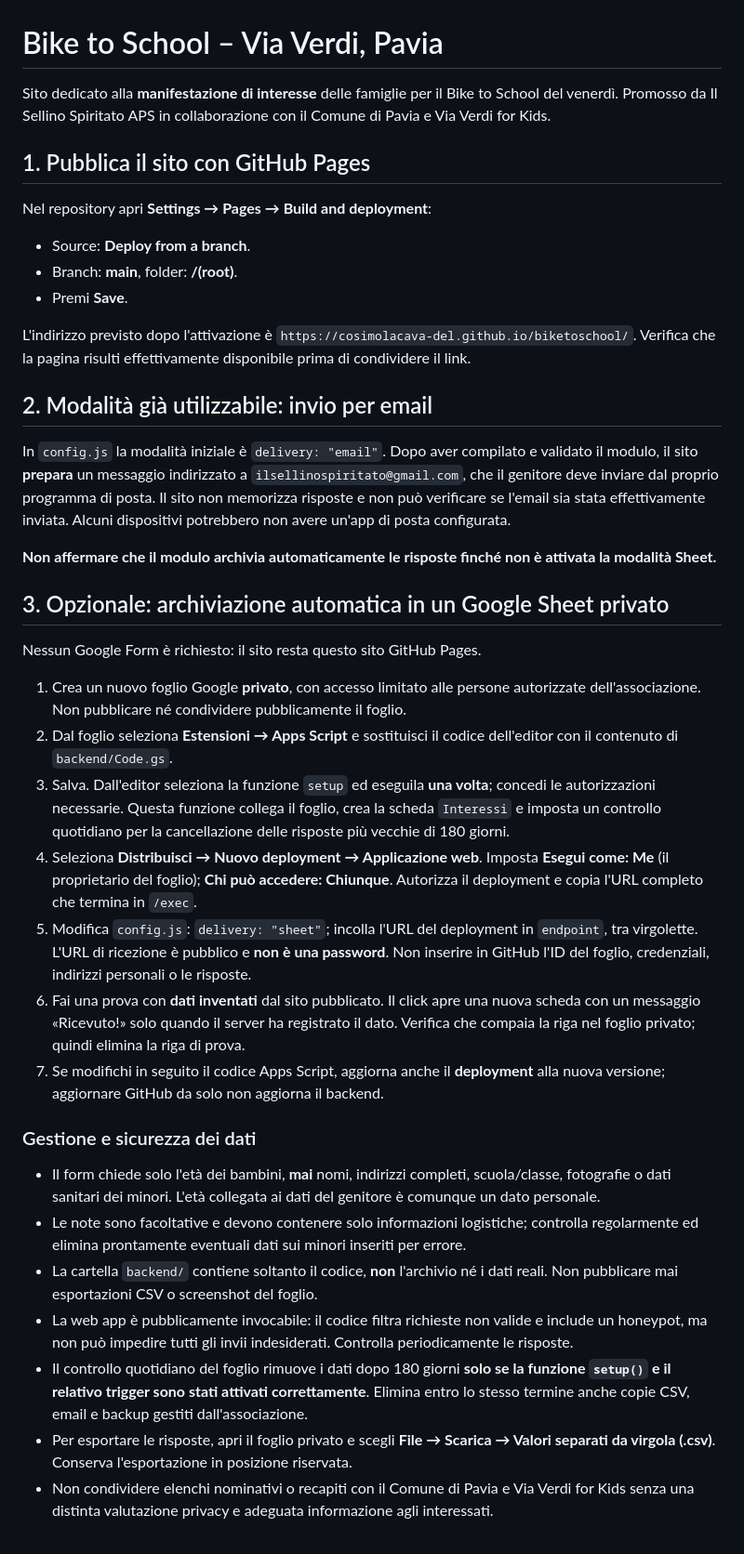
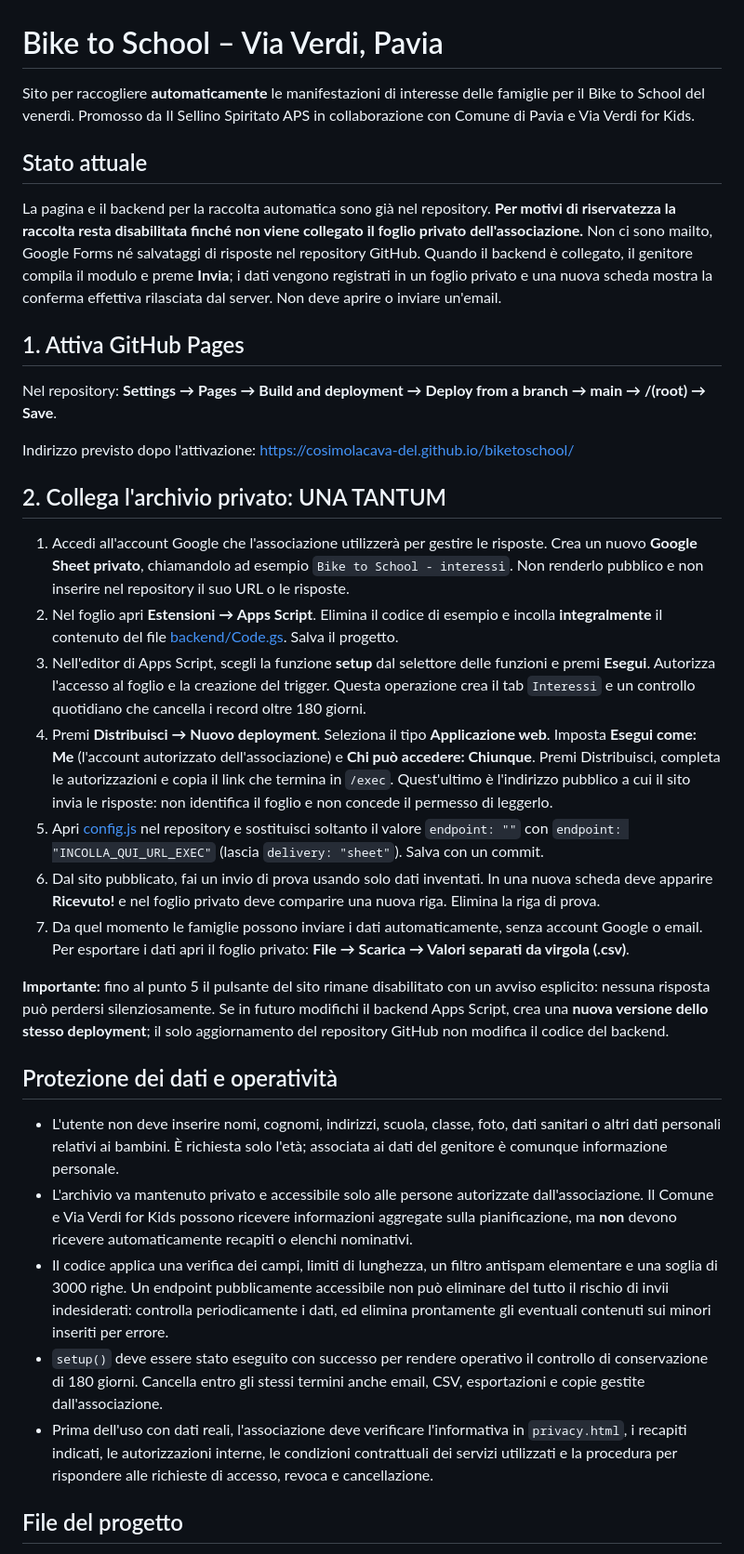
Before and after one commit to cosimolacava-del/biketoschool, a Markdown page: README.md, the part around one of its changes. Shown at 93% size. Rendered like a GitHub page.

Commit message:
Document automatic-only collection and required private backend authorization

```diff
--- a/README.md
+++ b/README.md
@@ -1,41 +1,36 @@
 # Bike to School – Via Verdi, Pavia
 
-Sito dedicato alla **manifestazione di interesse** delle famiglie per il Bike to School del venerdì. Promosso da Il Sellino Spiritato APS in collaborazione con il Comune di Pavia e Via Verdi for Kids.
+Sito per raccogliere **automaticamente** le manifestazioni di interesse delle famiglie per il Bike to School del venerdì. Promosso da Il Sellino Spiritato APS in collaborazione con Comune di Pavia e Via Verdi for Kids.
 
-## 1. Pubblica il sito con GitHub Pages
+## Stato attuale
 
-Nel repository apri **Settings → Pages → Build and deployment**:
-- Source: **Deploy from a branch**.
-- Branch: **main**, folder: **/(root)**.
-- Premi **Save**.
+La pagina e il backend per la raccolta automatica sono già nel repository. **Per motivi di riservatezza la raccolta resta disabilitata finché non viene collegato il foglio privato dell'associazione.** Non ci sono mailto, Google Forms né salvataggi di risposte nel repository GitHub. Quando il backend è collegato, il genitore compila il modulo e preme **Invia**; i dati vengono registrati in un foglio privato e una nuova scheda mostra la conferma effettiva rilasciata dal server. Non deve aprire o inviare un'email.
 
-L'indirizzo previsto dopo l'attivazione è `https://cosimolacava-del.github.io/biketoschool/`. Verifica che la pagina risulti effettivamente disponibile prima di condividere il link.
+## 1. Attiva GitHub Pages
 
-## 2. Modalità già utilizzabile: invio per email
+Nel repository: **Settings → Pages → Build and deployment → Deploy from a branch → main → /(root) → Save**.
 
-In `config.js` la modalità iniziale è `delivery: "email"`. Dopo aver compilato e validato il modulo, il sito **prepara** un messaggio indirizzato a `ilsellinospiritato@gmail.com`, che il genitore deve inviare dal proprio programma di posta. Il sito non memorizza risposte e non può verificare se l'email sia stata effettivamente inviata. Alcuni dispositivi potrebbero non avere un'app di posta configurata.
+Indirizzo previsto dopo l'attivazione: https://cosimolacava-del.github.io/biketoschool/
 
-**Non affermare che il modulo archivia automaticamente le risposte finché non è attivata la modalità Sheet.**
+## 2. Collega l'archivio privato: UNA TANTUM
 
-## 3. Opzionale: archiviazione automatica in un Google Sheet privato
+1. Accedi all'account Google che l'associazione utilizzerà per gestire le risposte. Crea un nuovo **Google Sheet privato**, chiamandolo ad esempio `Bike to School - interessi`. Non renderlo pubblico e non inserire nel repository il suo URL o le risposte.
+2. Nel foglio apri **Estensioni → Apps Script**. Elimina il codice di esempio e incolla **integralmente** il contenuto del file [backend/Code.gs](backend/Code.gs). Salva il progetto.
+3. Nell'editor di Apps Script, scegli la funzione **setup** dal selettore delle funzioni e premi **Esegui**. Autorizza l'accesso al foglio e la creazione del trigger. Questa operazione crea il tab `Interessi` e un controllo quotidiano che cancella i record oltre 180 giorni.
+4. Premi **Distribuisci → Nuovo deployment**. Seleziona il tipo **Applicazione web**. Imposta **Esegui come: Me** (l'account autorizzato dell'associazione) e **Chi può accedere: Chiunque**. Premi Distribuisci, completa le autorizzazioni e copia il link che termina in `/exec`. Quest'ultimo è l'indirizzo pubblico a cui il sito invia le risposte: non identifica il foglio e non concede il permesso di leggerlo.
+5. Apri [config.js](config.js) nel repository e sostituisci soltanto il valore `endpoint: ""` con `endpoint: "INCOLLA_QUI_URL_EXEC"` (lascia `delivery: "sheet"`). Salva con un commit.
+6. Dal sito pubblicato, fai un invio di prova usando solo dati inventati. In una nuova scheda deve apparire **Ricevuto!** e nel foglio privato deve comparire una nuova riga. Elimina la riga di prova.
+7. Da quel momento le famiglie possono inviare i dati automaticamente, senza account Google o email. Per esportare i dati apri il foglio privato: **File → Scarica → Valori separati da virgola (.csv)**.
 
-Nessun Google Form è richiesto: il sito resta questo sito GitHub Pages.
+**Importante:** fino al punto 5 il pulsante del sito rimane disabilitato con un avviso esplicito: nessuna risposta può perdersi silenziosamente. Se in futuro modifichi il backend Apps Script, crea una **nuova versione dello stesso deployment**; il solo aggiornamento del repository GitHub non modifica il codice del backend.
 
-1. Crea un nuovo foglio Google **privato**, con accesso limitato alle persone autorizzate dell'associazione. Non pubblicare né condividere pubblicamente il foglio.
-2. Dal foglio seleziona **Estensioni → Apps Script** e sostituisci il codice dell'editor con il contenuto di `backend/Code.gs`.
-3. Salva. Dall'editor seleziona la funzione `setup` ed eseguila **una volta**; concedi le autorizzazioni necessarie. Questa funzione collega il foglio, crea la scheda `Interessi` e imposta un controllo quotidiano per la cancellazione delle risposte più vecchie di 180 giorni.
-4. Seleziona **Distribuisci → Nuovo deployment → Applicazione web**. Imposta **Esegui come: Me** (il proprietario del foglio); **Chi può accedere: Chiunque**. Autorizza il deployment e copia l'URL completo che termina in `/exec`.
-5. Modifica `config.js`: `delivery: "sheet"`; incolla l'URL del deployment in `endpoint`, tra virgolette. L'URL di ricezione è pubblico e **non è una password**. Non inserire in GitHub l'ID del foglio, credenziali, indirizzi personali o le risposte.
-6. Fai una prova con **dati inventati** dal sito pubblicato. Il click apre una nuova scheda con un messaggio «Ricevuto!» solo quando il server ha registrato il dato. Verifica che compaia la riga nel foglio privato; quindi elimina la riga di prova.
-7. Se modifichi in seguito il codice Apps Script, aggiorna anche il **deployment** alla nuova versione; aggiornare GitHub da solo non aggiorna il backend.
+## Protezione dei dati e operatività
 
-### Gestione e sicurezza dei dati
+- L'utente non deve inserire nomi, cognomi, indirizzi, scuola, classe, foto, dati sanitari o altri dati personali relativi ai bambini. È richiesta solo l'età; associata ai dati del genitore è comunque informazione personale.
+- L'archivio va mantenuto privato e accessibile solo alle persone autorizzate dall'associazione. Il Comune e Via Verdi for Kids possono ricevere informazioni aggregate sulla pianificazione, ma **non** devono ricevere automaticamente recapiti o elenchi nominativi.
+- Il codice applica una verifica dei campi, limiti di lunghezza, un filtro antispam elementare e una soglia di 3000 righe. Un endpoint pubblicamente accessibile non può eliminare del tutto il rischio di invii indesiderati: controlla periodicamente i dati, ed elimina prontamente gli eventuali contenuti sui minori inseriti per errore.
+- `setup()` deve essere stato eseguito con successo per rendere operativo il controllo di conservazione di 180 giorni. Cancella entro gli stessi termini anche email, CSV, esportazioni e copie gestite dall'associazione.
+- Prima dell'uso con dati reali, l'associazione deve verificare l'informativa in `privacy.html`, i recapiti indicati, le autorizzazioni interne, le condizioni contrattuali dei servizi utilizzati e la procedura per rispondere alle richieste di accesso, revoca e cancellazione.
 
-- Il form chiede solo l'età dei bambini, **mai** nomi, indirizzi completi, scuola/classe, fotografie o dati sanitari dei minori. L'età collegata ai dati del genitore è comunque un dato personale.
-- Le note sono facoltative e devono contenere solo informazioni logistiche; controlla regolarmente ed elimina prontamente eventuali dati sui minori inseriti per errore.
-- La cartella `backend/` contiene soltanto il codice, **non** l'archivio né i dati reali. Non pubblicare mai esportazioni CSV o screenshot del foglio.
-- La web app è pubblicamente invocabile: il codice filtra richieste non valide e include un honeypot, ma non può impedire tutti gli invii indesiderati. Controlla periodicamente le risposte.
-- Il controllo quotidiano del foglio rimuove i dati dopo 180 giorni **solo se la funzione `setup()` e il relativo trigger sono stati attivati correttamente**. Elimina entro lo stesso termine anche copie CSV, email e backup gestiti dall'associazione.
-- Per esportare le risposte, apri il foglio privato e scegli **File → Scarica → Valori separati da virgola (.csv)**. Conserva l'esportazione in posizione riservata.
-- Non condividere elenchi nominativi o recapiti con il Comune di Pavia e Via Verdi for Kids senza una distinta valutazione privacy e adeguata informazione agli interessati.
+## File del progetto
 
```
Also changed, not shown: other parts of README.md (+1 -14 lines).
